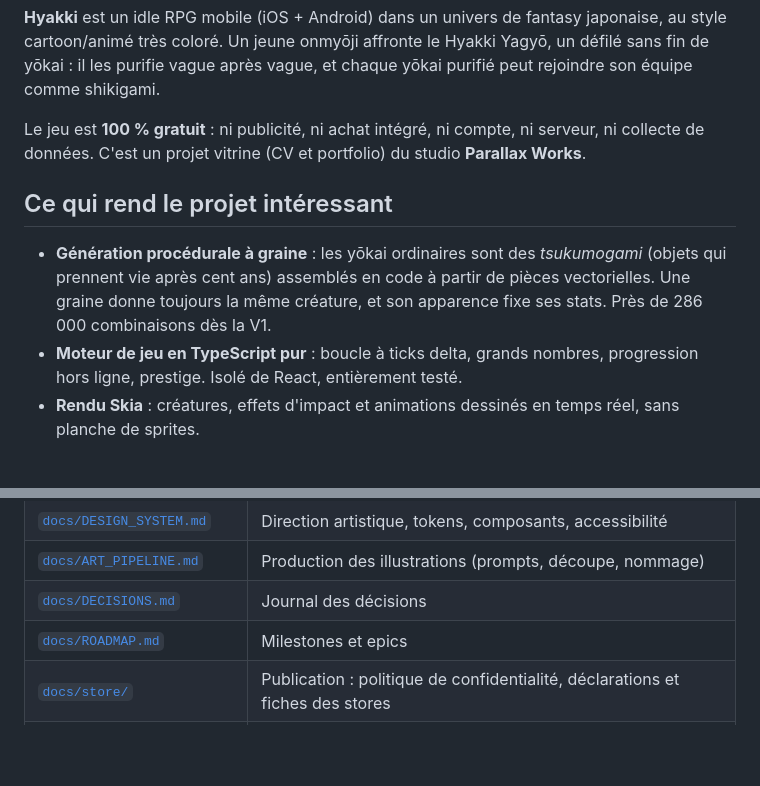
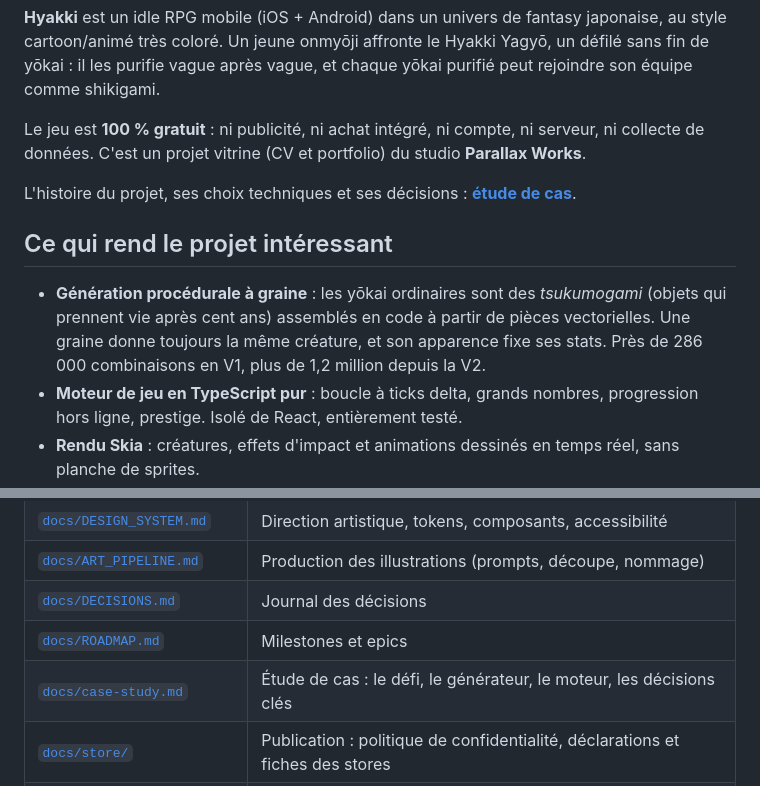
Before and after one commit to YannVogel/hyakki, a Markdown page: README.md, 2 parts joined by grey strips. GitHub-like rendering; blank space fills up the shorter version.

```diff
--- a/README.md
+++ b/README.md
@@ -8,9 +8,11 @@
 
 Le jeu est **100 % gratuit** : ni publicité, ni achat intégré, ni compte, ni serveur, ni collecte de données. C'est un projet vitrine (CV et portfolio) du studio **Parallax Works**.
 
+L'histoire du projet, ses choix techniques et ses décisions : **[étude de cas](docs/case-study.md)**.
+
 ## Ce qui rend le projet intéressant
 
-- **Génération procédurale à graine** : les yōkai ordinaires sont des *tsukumogami* (objets qui prennent vie après cent ans) assemblés en code à partir de pièces vectorielles. Une graine donne toujours la même créature, et son apparence fixe ses stats. Près de 286 000 combinaisons dès la V1.
+- **Génération procédurale à graine** : les yōkai ordinaires sont des *tsukumogami* (objets qui prennent vie après cent ans) assemblés en code à partir de pièces vectorielles. Une graine donne toujours la même créature, et son apparence fixe ses stats. Près de 286 000 combinaisons en V1, plus de 1,2 million depuis la V2.
 - **Moteur de jeu en TypeScript pur** : boucle à ticks delta, grands nombres, progression hors ligne, prestige. Isolé de React, entièrement testé.
 - **Rendu Skia** : créatures, effets d'impact et animations dessinés en temps réel, sans planche de sprites.
 - **Art hybride** : le héros et les dix Gardiens (boss) sont illustrés ; tout le reste est généré.
@@ -58,6 +60,7 @@ npm run test:e2e       # Maestro, sur un simulateur où tourne l'app (voir e2e/R
 | [`docs/ART_PIPELINE.md`](docs/ART_PIPELINE.md) | Production des illustrations (prompts, découpe, nommage) |
 | [`docs/DECISIONS.md`](docs/DECISIONS.md) | Journal des décisions |
 | [`docs/ROADMAP.md`](docs/ROADMAP.md) | Milestones et epics |
+| [`docs/case-study.md`](docs/case-study.md) | Étude de cas : le défi, le générateur, le moteur, les décisions clés |
 | [`docs/store/`](docs/store/README.md) | Publication : politique de confidentialité, déclarations et fiches des stores |
 | [`design/`](design/README.md) | Maquettes, tokens, planches sources, prototype du générateur |
 
```
Also changed, not shown: docs/PROGRESS.md (+3 -2 lines), docs/case-study.md (added, +100 -0 lines).
